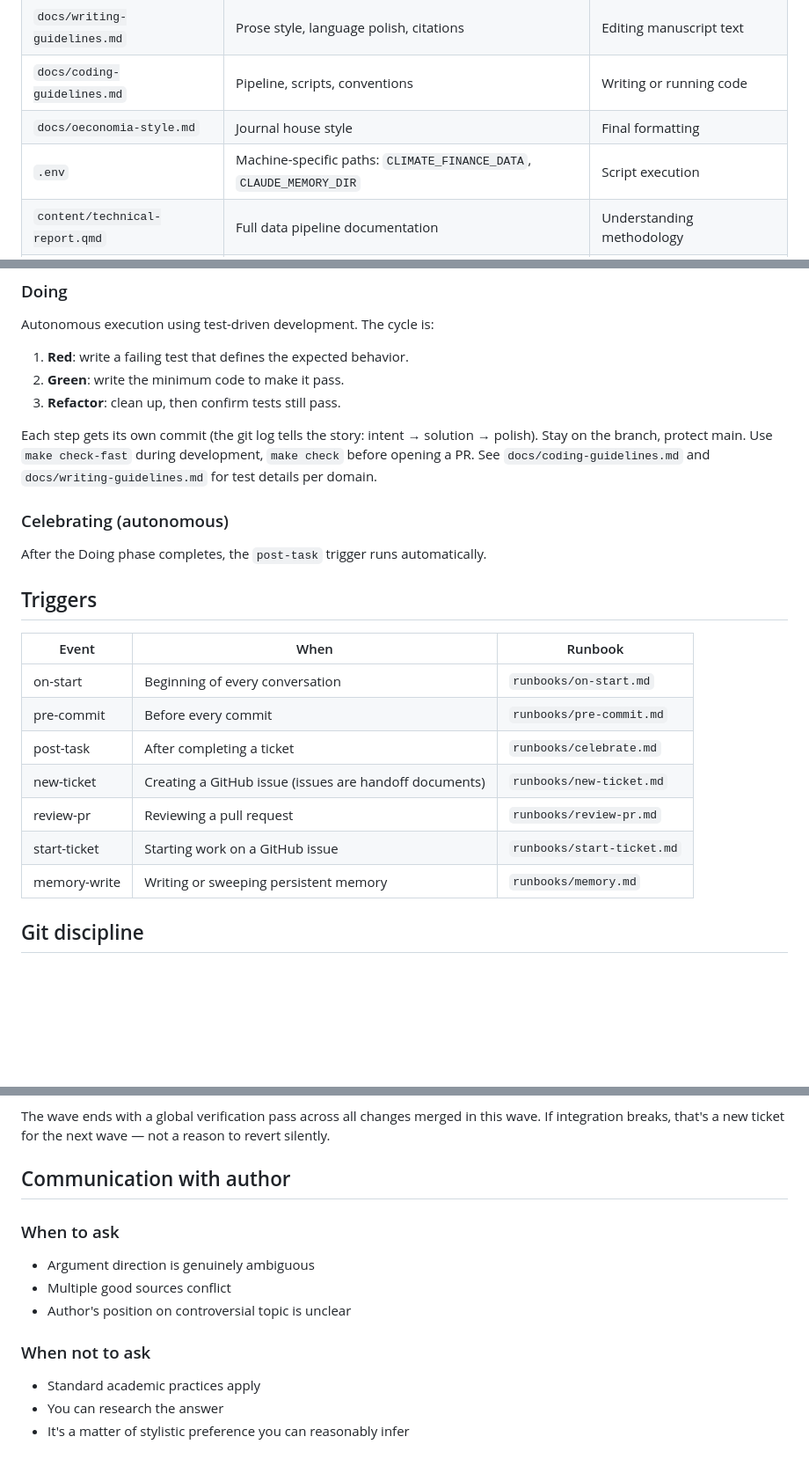
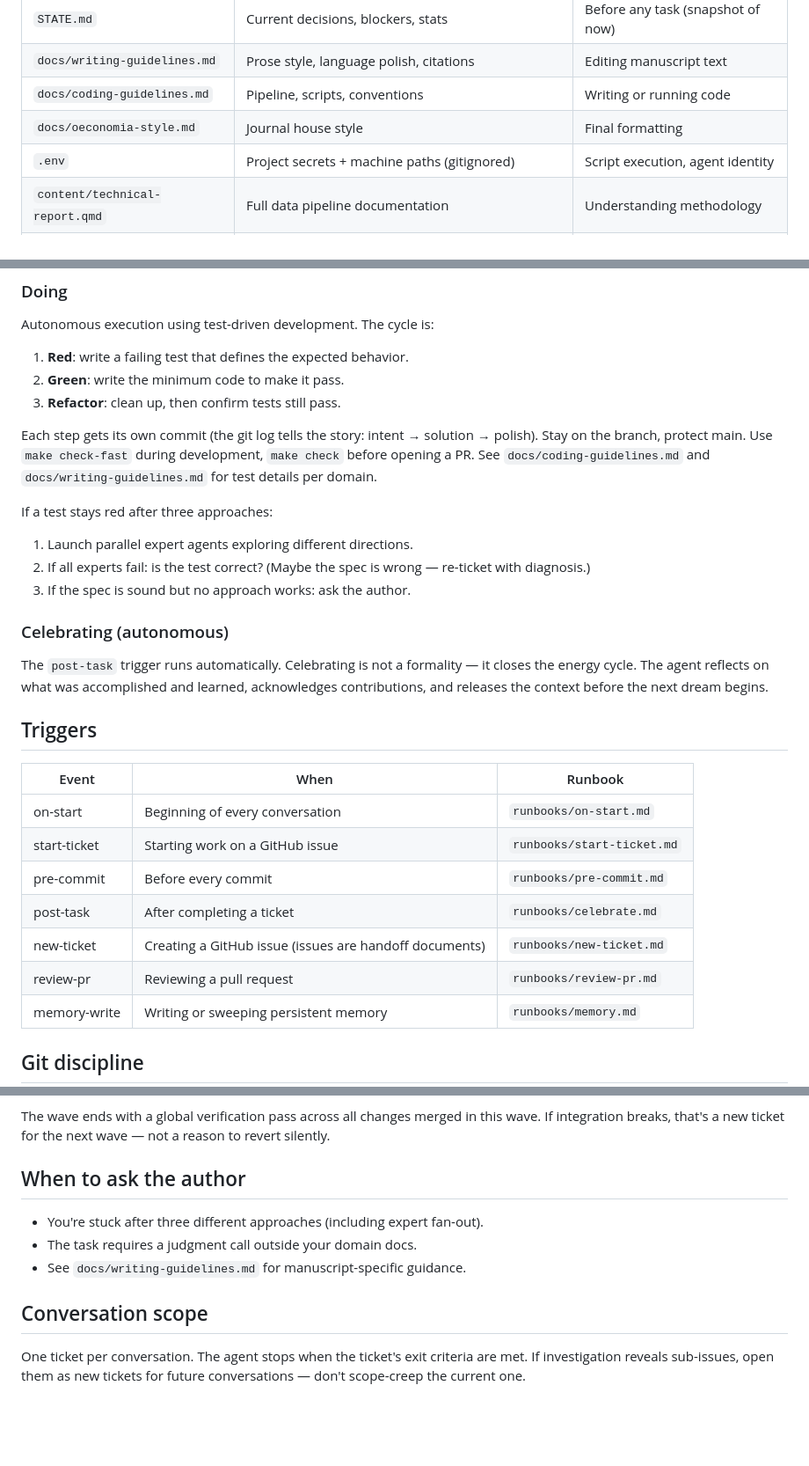
Before and after one commit to MinhHaDuong/Oeconomia-Climate-finance, a Markdown page: AGENTS.md, 3 parts joined by grey strips. Shown at 88% size. Rendered like a GitHub page; blank space fills up the shorter version.

Commit message:
architectural review: escalation policy, celebrating, conversation scope
Seven changes from systematic review of AGENTS.md:
A. Fix stale .env description (now "project secrets + machine paths")
B. Reorder triggers table by lifecycle position
C. Move manuscript-specific communication rules to writing-guidelines.md
D. Add escalation policy: 3 tries → expert fan-out → re-ticket → ask author
E. Enrich Celebrating with Dragon Dreaming spirit (close the energy cycle)
F. Add conversation scope: one ticket per conversation, no scope creep
G. Clean trailing whitespace

```diff
--- a/AGENTS.md
+++ b/AGENTS.md
@@ -12,7 +12,7 @@
 | `docs/writing-guidelines.md` | Prose style, language polish, citations | Editing manuscript text |
 | `docs/coding-guidelines.md` | Pipeline, scripts, conventions | Writing or running code |
 | `docs/oeconomia-style.md` | Journal house style | Final formatting |
-| `.env` | Machine-specific paths: `CLIMATE_FINANCE_DATA`, `CLAUDE_MEMORY_DIR` | Script execution |
+| `.env` | Project secrets + machine paths (gitignored) | Script execution, agent identity |
 | `content/technical-report.qmd` | Full data pipeline documentation | Understanding methodology |
 | `runbooks/` | Procedures fired by workflow triggers (see Triggers below) | Automated steps |
 
@@ -35,19 +35,24 @@ Autonomous execution using test-driven development. The cycle is:
 
 Each step gets its own commit (the git log tells the story: intent → solution → polish). Stay on the branch, protect main. Use `make check-fast` during development, `make check` before opening a PR. See `docs/coding-guidelines.md` and `docs/writing-guidelines.md` for test details per domain.
 
+If a test stays red after three approaches:
+1. Launch parallel expert agents exploring different directions.
+2. If all experts fail: is the test correct? (Maybe the spec is wrong — re-ticket with diagnosis.)
+3. If the spec is sound but no approach works: ask the author.
+
 ### Celebrating (autonomous)
-After the Doing phase completes, the `post-task` trigger runs automatically.
+The `post-task` trigger runs automatically. Celebrating is not a formality — it closes the energy cycle. The agent reflects on what was accomplished and learned, acknowledges contributions, and releases the context before the next dream begins.
 
 ## Triggers
 
 | Event | When | Runbook |
 |-------|------|---------|
 | on-start | Beginning of every conversation | `runbooks/on-start.md` |
+| start-ticket | Starting work on a GitHub issue | `runbooks/start-ticket.md` |
 | pre-commit | Before every commit | `runbooks/pre-commit.md` |
 | post-task | After completing a ticket | `runbooks/celebrate.md` |
 | new-ticket | Creating a GitHub issue (issues are handoff documents) | `runbooks/new-ticket.md` |
 | review-pr | Reviewing a pull request | `runbooks/review-pr.md` |
-| start-ticket | Starting work on a GitHub issue | `runbooks/start-ticket.md` |
 | memory-write | Writing or sweeping persistent memory | `runbooks/memory.md` |
 
 ## Git discipline
@@ -80,14 +85,10 @@ When issue exploration leads to multiple action items, open one ticket for each.
 
 The wave ends with a global verification pass across all changes merged in this wave. If integration breaks, that's a new ticket for the next wave — not a reason to revert silently.
 
-## Communication with author
+## When to ask the author
+- You're stuck after three different approaches (including expert fan-out).
+- The task requires a judgment call outside your domain docs.
+- See `docs/writing-guidelines.md` for manuscript-specific guidance.
 
-### When to ask
-- Argument direction is genuinely ambiguous
-- Multiple good sources conflict
-- Author's position on controversial topic is unclear
-
-### When not to ask
-- Standard academic practices apply
-- You can research the answer
-- It's a matter of stylistic preference you can reasonably infer
+## Conversation scope
+One ticket per conversation. The agent stops when the ticket's exit criteria are met. If investigation reveals sub-issues, open them as new tickets for future conversations — don't scope-creep the current one.
```
Also changed, not shown: docs/writing-guidelines.md (+12 -0 lines).
